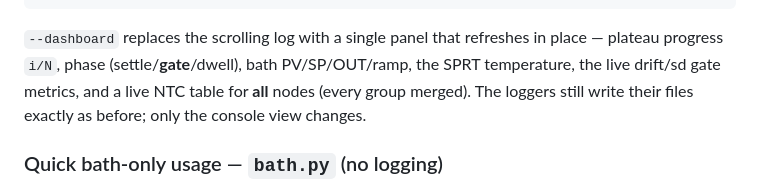
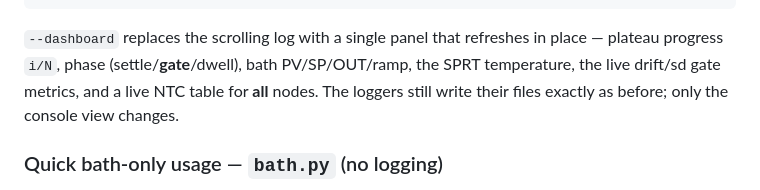
Before and after one commit to EarthSystemDiagnostics/CalibrationLab, a Markdown page: README.md, the part around one of its changes. GitHub-like rendering.

```diff
--- a/README.md
+++ b/README.md
@@ -229,8 +223,8 @@ python3 calibration_auto.py --dashboard          # fixed in-place overview panel
 `--dashboard` replaces the scrolling log with a single panel that refreshes in
 place — plateau progress `i/N`, phase (settle/**gate**/dwell), bath PV/SP/OUT/ramp,
 the SPRT temperature, the live drift/sd gate metrics, and a live NTC table for
-**all** nodes (every group merged). The loggers still write their files exactly as
-before; only the console view changes.
+**all** nodes. The loggers still write their files exactly as before; only the
+console view changes.
 
 ### Quick bath-only usage — `bath.py` (no logging)
 
```
Also changed, not shown: other parts of README.md (+25 -31 lines).
